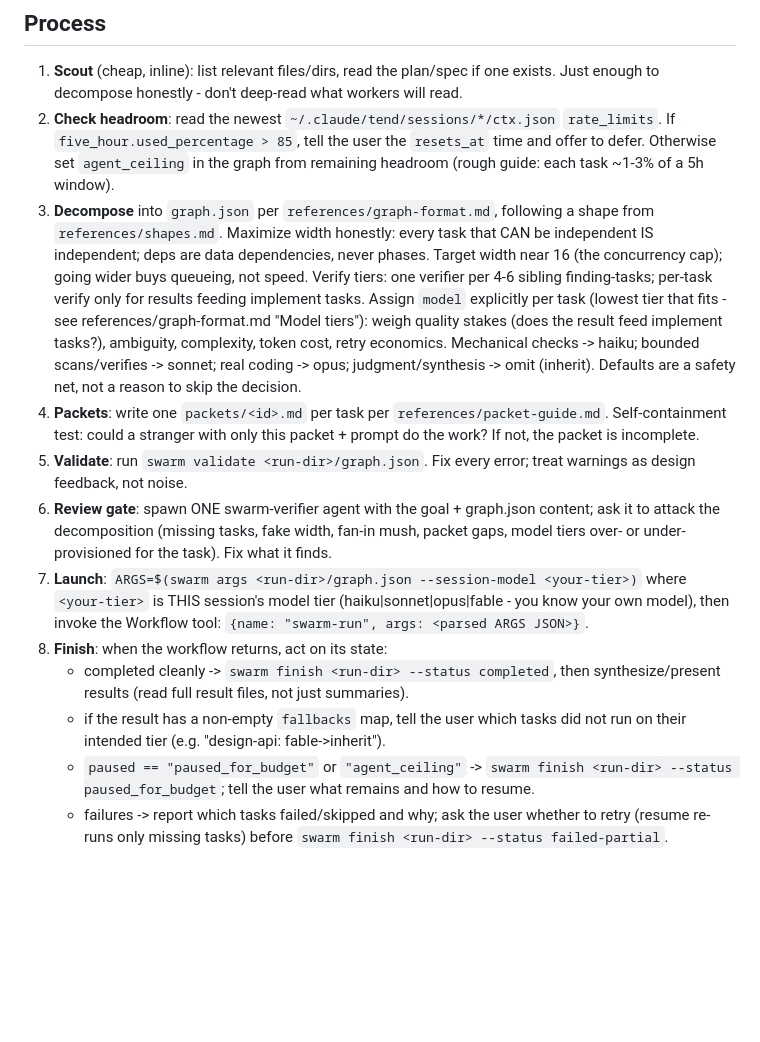
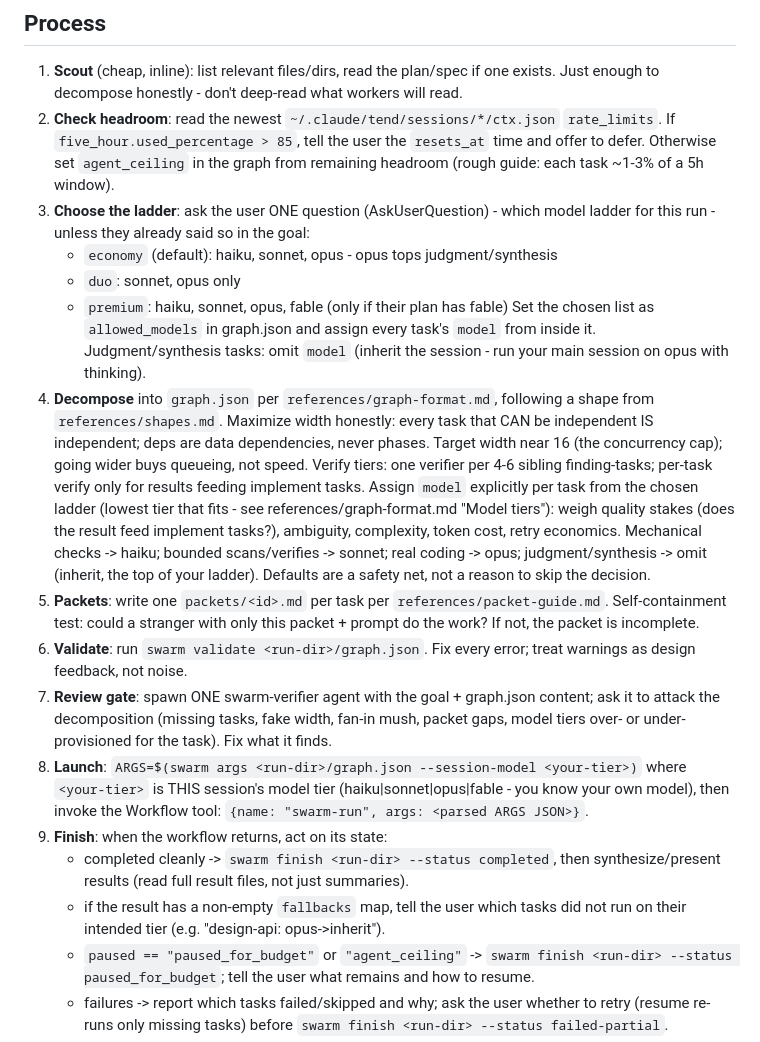
Before and after one commit to varmabudharaju/swarm, a Markdown page: skills/swarm/SKILL.md, the part around the change. GitHub-like rendering; blank space fills up the shorter version.

```diff
--- a/skills/swarm/SKILL.md
+++ b/skills/swarm/SKILL.md
@@ -35,36 +35,44 @@ SubagentStop hook automatically - workers never manage their own persistence.
    `rate_limits`. If `five_hour.used_percentage > 85`, tell the user the
    `resets_at` time and offer to defer. Otherwise set `agent_ceiling` in the
    graph from remaining headroom (rough guide: each task ~1-3% of a 5h window).
-3. **Decompose** into `graph.json` per `references/graph-format.md`, following a
+3. **Choose the ladder**: ask the user ONE question (AskUserQuestion) - which
+   model ladder for this run - unless they already said so in the goal:
+   - `economy` (default): haiku, sonnet, opus - opus tops judgment/synthesis
+   - `duo`: sonnet, opus only
+   - `premium`: haiku, sonnet, opus, fable (only if their plan has fable)
+   Set the chosen list as `allowed_models` in graph.json and assign every
+   task's `model` from inside it. Judgment/synthesis tasks: omit `model`
+   (inherit the session - run your main session on opus with thinking).
+4. **Decompose** into `graph.json` per `references/graph-format.md`, following a
    shape from `references/shapes.md`. Maximize width honestly: every task that
    CAN be independent IS independent; deps are data dependencies, never phases.
    Target width near 16 (the concurrency cap); going wider buys queueing, not speed.
    Verify tiers: one verifier per 4-6 sibling finding-tasks; per-task verify only
    for results feeding implement tasks.
-   Assign `model` explicitly per task (lowest tier that fits - see
-   references/graph-format.md "Model tiers"): weigh quality stakes (does the
-   result feed implement tasks?), ambiguity, complexity, token cost, retry
-   economics. Mechanical checks -> haiku; bounded scans/verifies -> sonnet;
-   real coding -> opus; judgment/synthesis -> omit (inherit). Defaults are a
-   safety net, not a reason to skip the decision.
-4. **Packets**: write one `packets/<id>.md` per task per
+   Assign `model` explicitly per task from the chosen ladder (lowest tier that
+   fits - see references/graph-format.md "Model tiers"): weigh quality stakes
+   (does the result feed implement tasks?), ambiguity, complexity, token cost,
+   retry economics. Mechanical checks -> haiku; bounded scans/verifies ->
+   sonnet; real coding -> opus; judgment/synthesis -> omit (inherit, the top
+   of your ladder). Defaults are a safety net, not a reason to skip the decision.
+5. **Packets**: write one `packets/<id>.md` per task per
    `references/packet-guide.md`. Self-containment test: could a stranger with
    only this packet + prompt do the work? If not, the packet is incomplete.
-5. **Validate**: run `swarm validate <run-dir>/graph.json`. Fix every error;
+6. **Validate**: run `swarm validate <run-dir>/graph.json`. Fix every error;
    treat warnings as design feedback, not noise.
-6. **Review gate**: spawn ONE swarm-verifier agent with the goal + graph.json
+7. **Review gate**: spawn ONE swarm-verifier agent with the goal + graph.json
    content; ask it to attack the decomposition (missing tasks, fake width, fan-in
    mush, packet gaps, model tiers over- or under-provisioned for the task).
    Fix what it finds.
-7. **Launch**: `ARGS=$(swarm args <run-dir>/graph.json --session-model <your-tier>)`
+8. **Launch**: `ARGS=$(swarm args <run-dir>/graph.json --session-model <your-tier>)`
    where `<your-tier>` is THIS session's model tier (haiku|sonnet|opus|fable -
    you know your own model), then invoke the Workflow tool:
    `{name: "swarm-run", args: <parsed ARGS JSON>}`.
-8. **Finish**: when the workflow returns, act on its state:
+9. **Finish**: when the workflow returns, act on its state:
    - completed cleanly -> `swarm finish <run-dir> --status completed`, then
      synthesize/present results (read full result files, not just summaries).
    - if the result has a non-empty `fallbacks` map, tell the user which tasks
-     did not run on their intended tier (e.g. "design-api: fable->inherit").
+     did not run on their intended tier (e.g. "design-api: opus->inherit").
    - `paused == "paused_for_budget"` or `"agent_ceiling"` ->
      `swarm finish <run-dir> --status paused_for_budget`; tell the user what
      remains and how to resume.
```
Also changed, not shown: README.md (+15 -5 lines), 1 other file.
